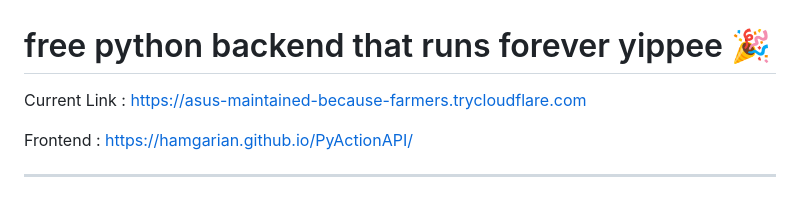
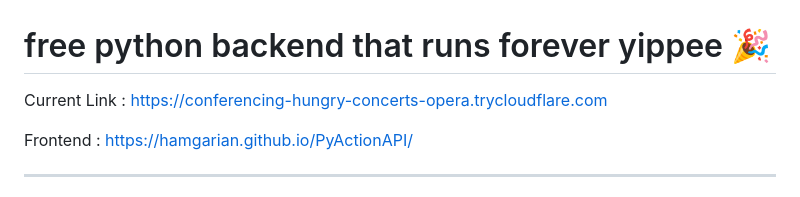
Before and after one commit to hamgarian/PyActionAPI, a Markdown page: README.md, the part around the change. Rendered like a GitHub page.

Commit message:
Update README with current Cloudflared tunnel link [skip ci]

```diff
--- a/README.md
+++ b/README.md
@@ -1,6 +1,6 @@
 # free python backend that runs forever yippee 🎉
 
-Current Link : https://asus-maintained-because-farmers.trycloudflare.com
+Current Link : https://conferencing-hungry-concerts-opera.trycloudflare.com
 
 Frontend : https://hamgarian.github.io/PyActionAPI/
 
```
